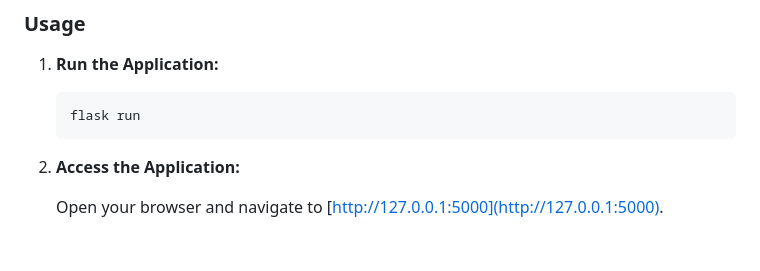
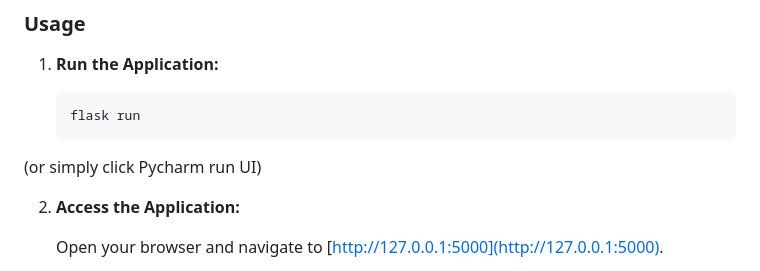
Before and after one commit to HAOYUAN-DENG/Blog-web-app-Demo, a Markdown page: README.md, the part around the change. Rendered like a GitHub page; blank space fills up the shorter version.

````diff
--- a/README.md
+++ b/README.md
@@ -111,6 +111,7 @@ This project is a blog demo application built using Flask. It offers:
    ```bash
    flask run
    ```
+(or simply click Pycharm run UI)
 
 2. **Access the Application:**
 
````
